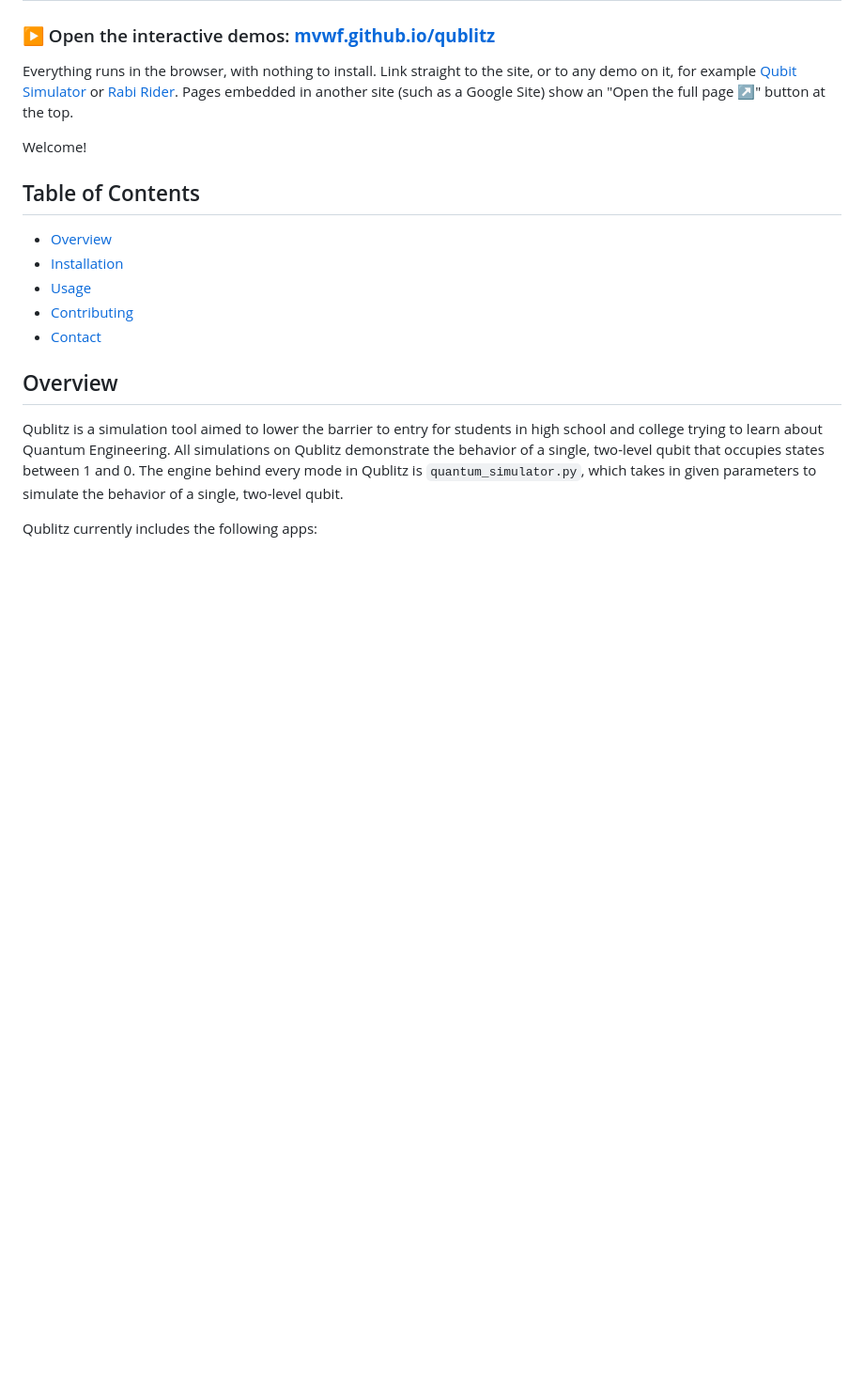
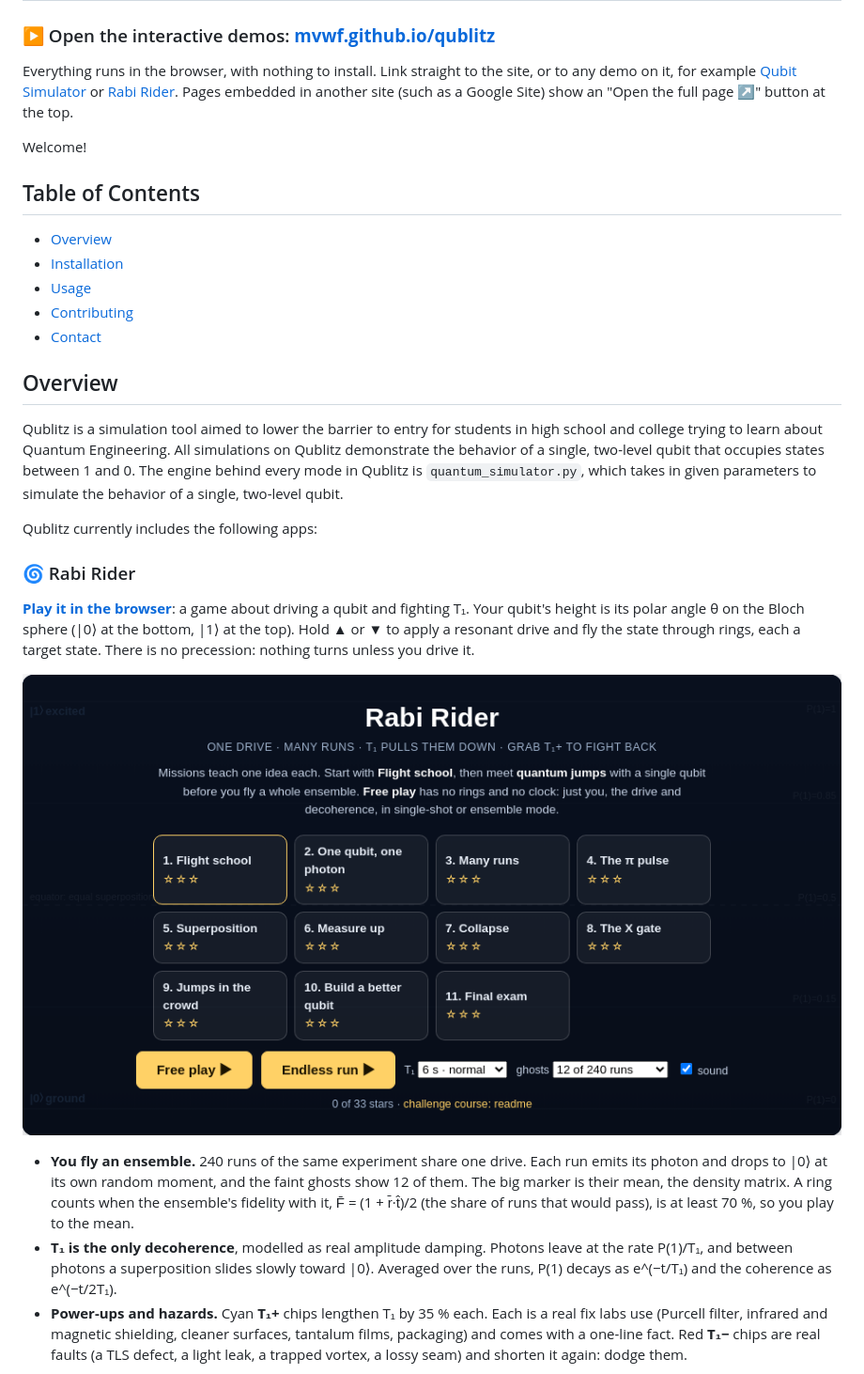
Before and after one commit to mvwf/qublitz, a Markdown page: README.md, the part around one of its changes. Shown at 94% size. Rendered like a GitHub page; pictures changed too: images/rabi-rider/menu.png (added); blank space fills up the shorter version.

```diff
--- a/README.md
+++ b/README.md
@@ -19,3 +19,20 @@ Welcome!
 Qublitz is a simulation tool aimed to lower the barrier to entry for students in high school and college trying to learn about Quantum Engineering. All simulations on Qublitz demonstrate the behavior of a single, two-level qubit that occupies states between 1 and 0. The engine behind every mode in Qublitz is `quantum_simulator.py`, which takes in given parameters to simulate the behavior of a single, two-level qubit.
 
 Qublitz currently includes the following apps:
+
+### 🌀 Rabi Rider
+**[Play it in the browser](https://mvwf.github.io/qublitz/qublitz/rabi-rider.html)**: a game about driving a qubit and fighting T₁.
+Your qubit's height is its polar angle θ on the Bloch sphere (|0⟩ at the bottom, |1⟩ at the top). Hold ▲ or ▼ to apply a resonant
+drive and fly the state through rings, each a target state. There is no precession: nothing turns unless you drive it.
+
+![Rabi Rider: the mission menu](images/rabi-rider/menu.png)
+
+- **You fly an ensemble.** 240 runs of the same experiment share one drive. Each run emits its photon and drops to |0⟩ at its
+  own random moment, and the faint ghosts show 12 of them. The big marker is their mean, the density matrix. A ring counts when the
+  ensemble's fidelity with it, F̄ = (1 + r̄·t̂)/2 (the share of runs that would pass), is at least 70 %, so you play to the mean.
+- **T₁ is the only decoherence**, modelled as real amplitude damping. Photons leave at the rate P(1)/T₁, and between photons a
+  superposition slides slowly toward |0⟩. Averaged over the runs, P(1) decays as e^(−t/T₁) and the coherence as e^(−t/2T₁).
+- **Power-ups and hazards.** Cyan **T₁+** chips lengthen T₁ by 35 % each. Each is a real fix labs use (Purcell filter, infrared
+  and magnetic shielding, cleaner surfaces, tantalum films, packaging) and comes with a one-line fact. Red **T₁−** chips are real
+  faults (a TLS defect, a light leak, a trapped vortex, a lossy seam) and shorten it again: dodge them.
+
```
Also changed, not shown: other parts of README.md (+9 -0 lines), images/rabi-rider/endless.png (added), images/rabi-rider/upgrade.png (added), 3 other files.
